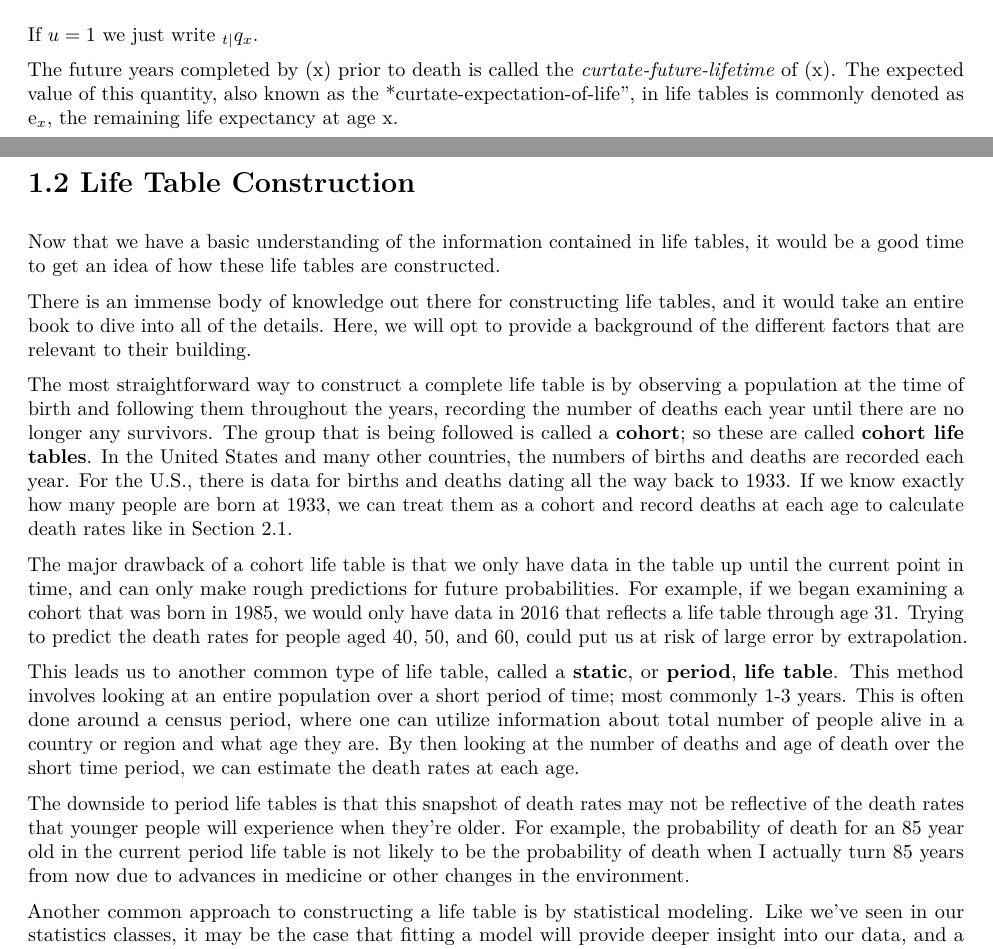
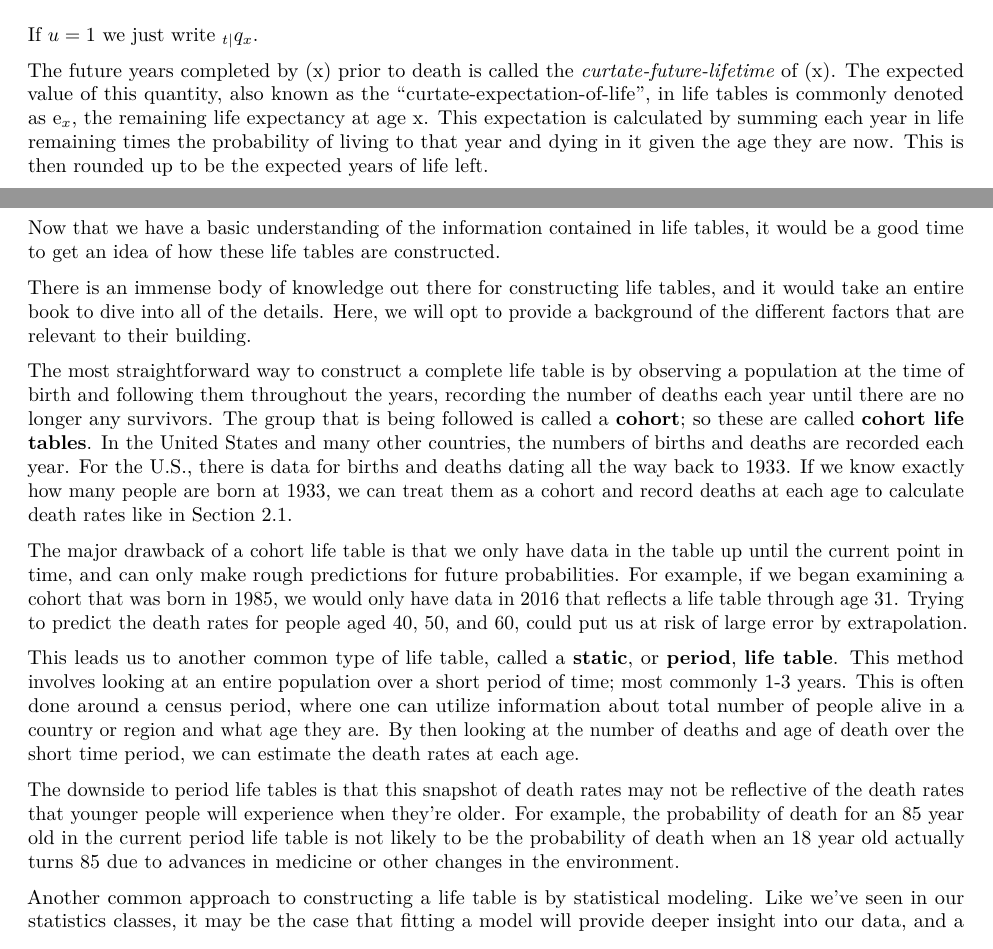
Before and after one commit to JackConway1/senior_project, an R Markdown document (module_1/life_tables.Rmd): two parts of pages 4 and 5 of 8, joined at a grey line, cut so that both start at the same text. The pictures show the output file module_1/life_tables.pdf that the author committed with the source.

Commit message:
made minor changes to module 1

```diff
--- a/module_1/life_tables.Rmd
+++ b/module_1/life_tables.Rmd
@@ -117,7 +117,7 @@ $$
 
 If $u = 1$ we just write $_{t \mid}q_{x}$.
 
-The future years completed by (x) prior to death is called the *curtate-future-lifetime* of (x). The expected value of this quantity, also known as the *curtate-expectation-of-life”, in life tables is commonly denoted as $\text{e}_x$, the remaining life expectancy at age x.
+The future years completed by (x) prior to death is called the *curtate-future-lifetime* of (x). The expected value of this quantity, also known as the "curtate-expectation-of-life”, in life tables is commonly denoted as $\text{e}_x$, the remaining life expectancy at age x. This expectation is calculated by summing each year in life remaining times the probability of living to that year and dying in it given the age they are now. This is then rounded up to be the expected years of life left.
 
 \newpage
 
@@ -134,7 +134,7 @@ The major drawback of a cohort life table is that we only have data in the table
 
 This leads us to another common type of life table, called a __static__, or __period__, __life table__. This method involves looking at an entire population over a short period of time; most commonly 1-3 years. This is often done around a census period, where one can utilize information about total number of people alive in a country or region and what age they are. By then looking at the number of deaths and age of death over the short time period, we can estimate the death rates at each age.
 
-The downside to period life tables is that this snapshot of death rates may not be reflective of the death rates that younger people will experience when they’re older. For example, the probability of death for an 85 year old in the current period life table is not likely to be the probability of death when I actually turn 85 years from now due to advances in medicine or other changes in the environment.
+The downside to period life tables is that this snapshot of death rates may not be reflective of the death rates that younger people will experience when they’re older. For example, the probability of death for an 85 year old in the current period life table is not likely to be the probability of death when an 18 year old actually turns 85 due to advances in medicine or other changes in the environment.
 
 Another common approach to constructing a life table is by statistical modeling. Like we’ve seen in our statistics classes, it may be the case that fitting a model will provide  deeper insight into our data, and a more accurate way to estimate or forecast. There are several popular methods for modeling death rates, and they all try to compete to be the best one by including different parameters or making different assumptions. A detailed comparison of some of the most popular methods can be found via a link in the appendix.
 
```
Also changed, not shown: module_1/life_tables.pdf.
